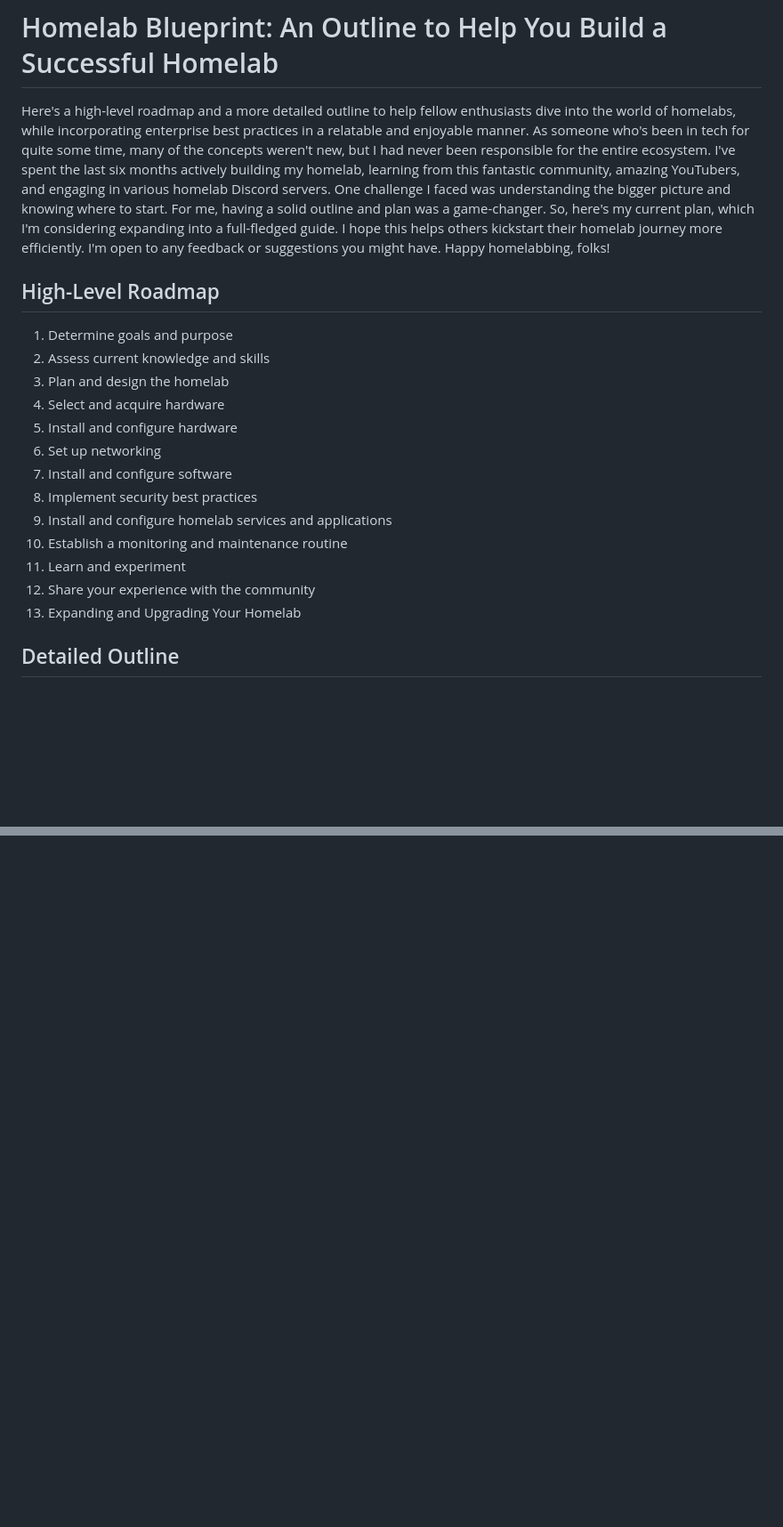
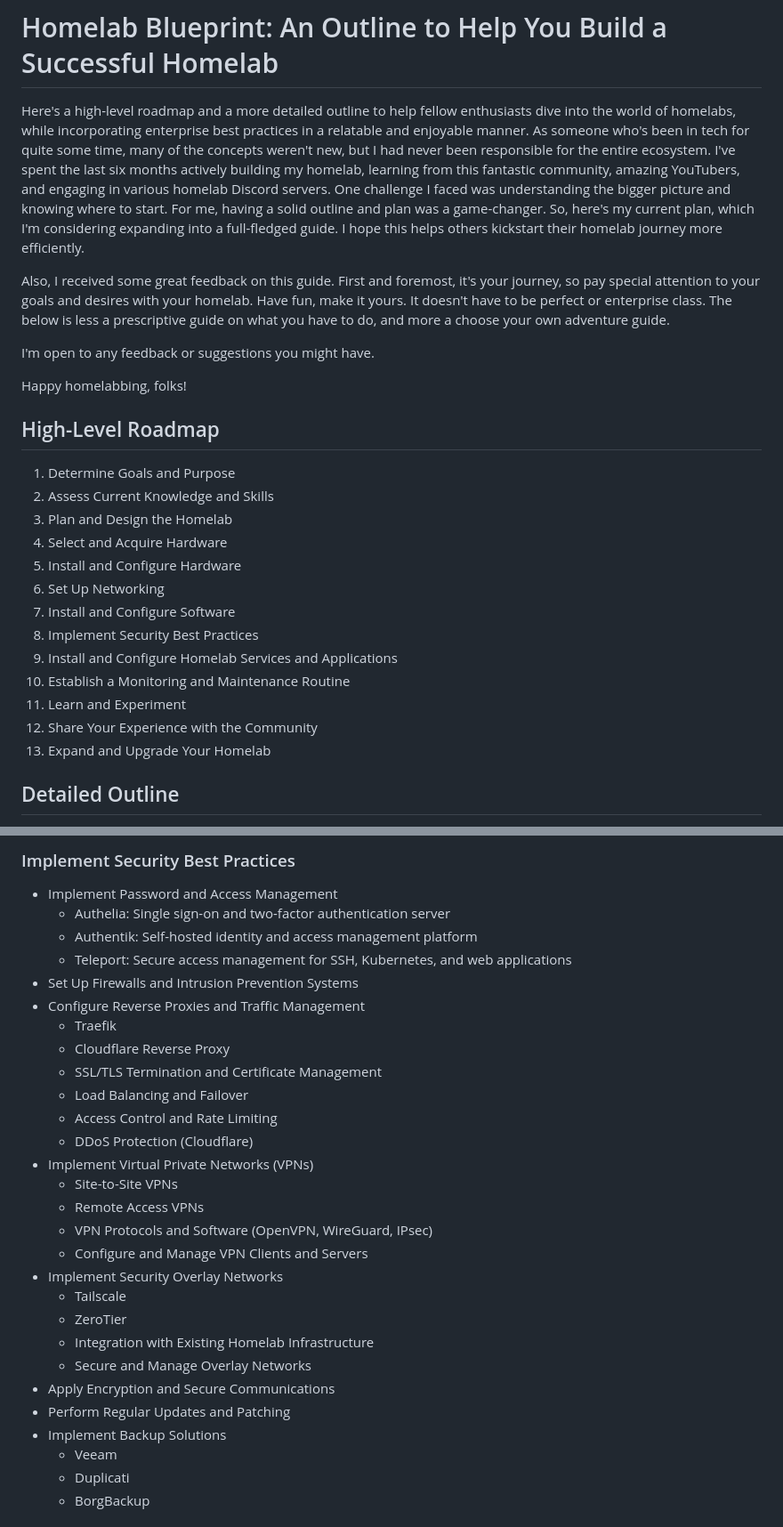
Before and after one commit to veteranbv/Homelab-Blueprint, a Markdown page: README.md, 2 parts joined by grey strips. Shown: that part at 89% size. Drawn GitHub-style; blank space fills up the shorter version.

Commit message:
Revise and restructure outline for improved consistency and readability

```diff
--- a/README.md
+++ b/README.md
@@ -1,22 +1,28 @@
 # Homelab Blueprint: An Outline to Help You Build a Successful Homelab
 
-Here's a high-level roadmap and a more detailed outline to help fellow enthusiasts dive into the world of homelabs, while incorporating enterprise best practices in a relatable and enjoyable manner. As someone who's been in tech for quite some time, many of the concepts weren't new, but I had never been responsible for the entire ecosystem. I've spent the last six months actively building my homelab, learning from this fantastic community, amazing YouTubers, and engaging in various homelab Discord servers. One challenge I faced was understanding the bigger picture and knowing where to start. For me, having a solid outline and plan was a game-changer. So, here's my current plan, which I'm considering expanding into a full-fledged guide. I hope this helps others kickstart their homelab journey more efficiently. I'm open to any feedback or suggestions you might have. Happy homelabbing, folks!
+Here's a high-level roadmap and a more detailed outline to help fellow enthusiasts dive into the world of homelabs, while incorporating enterprise best practices in a relatable and enjoyable manner. As someone who's been in tech for quite some time, many of the concepts weren't new, but I had never been responsible for the entire ecosystem. I've spent the last six months actively building my homelab, learning from this fantastic community, amazing YouTubers, and engaging in various homelab Discord servers. One challenge I faced was understanding the bigger picture and knowing where to start. For me, having a solid outline and plan was a game-changer. So, here's my current plan, which I'm considering expanding into a full-fledged guide. I hope this helps others kickstart their homelab journey more efficiently.
+
+Also, I received some great feedback on this guide. First and foremost, it's your journey, so pay special attention to your goals and desires with your homelab. Have fun, make it yours. It doesn't have to be perfect or enterprise class. The below is less a prescriptive guide on what you have to do, and more a choose your own adventure guide.
+
+I'm open to any feedback or suggestions you might have.
+
+Happy homelabbing, folks!
 
 ## High-Level Roadmap
 
-1. Determine goals and purpose
-2. Assess current knowledge and skills
-3. Plan and design the homelab
-4. Select and acquire hardware
-5. Install and configure hardware
-6. Set up networking
-7. Install and configure software
-8. Implement security best practices
-9. Install and configure homelab services and applications
-10. Establish a monitoring and maintenance routine
-11. Learn and experiment
-12. Share your experience with the community
-13. Expanding and Upgrading Your Homelab
+1. Determine Goals and Purpose
+2. Assess Current Knowledge and Skills
+3. Plan and Design the Homelab
+4. Select and Acquire Hardware
+5. Install and Configure Hardware
+6. Set Up Networking
+7. Install and Configure Software
+8. Implement Security Best Practices
+9. Install and Configure Homelab Services and Applications
+10. Establish a Monitoring and Maintenance Routine
+11. Learn and Experiment
+12. Share Your Experience with the Community
+13. Expand and Upgrade Your Homelab
 
 ## Detailed Outline
 
@@ -133,0 +119,31 @@ Here's a high-level roadmap and a more detailed outline to help fellow enthusias
+### Implement Security Best Practices
+
+* Implement Password and Access Management
+  * Authelia: Single sign-on and two-factor authentication server
+  * Authentik: Self-hosted identity and access management platform
+  * Teleport: Secure access management for SSH, Kubernetes, and web applications
+* Set Up Firewalls and Intrusion Prevention Systems
+* Configure Reverse Proxies and Traffic Management
+  * Traefik
+  * Cloudflare Reverse Proxy
+  * SSL/TLS Termination and Certificate Management
+  * Load Balancing and Failover
+  * Access Control and Rate Limiting
+  * DDoS Protection (Cloudflare)
+* Implement Virtual Private Networks (VPNs)
+  * Site-to-Site VPNs
+  * Remote Access VPNs
+  * VPN Protocols and Software (OpenVPN, WireGuard, IPsec)
+  * Configure and Manage VPN Clients and Servers
+* Implement Security Overlay Networks
+  * Tailscale
+  * ZeroTier
+  * Integration with Existing Homelab Infrastructure
+  * Secure and Manage Overlay Networks
+* Apply Encryption and Secure Communications
+* Perform Regular Updates and Patching
+* Implement Backup Solutions
+  * Veeam
+  * Duplicati
+  * BorgBackup
+
```
Also changed, not shown: other parts of README.md (+199 -111 lines).
